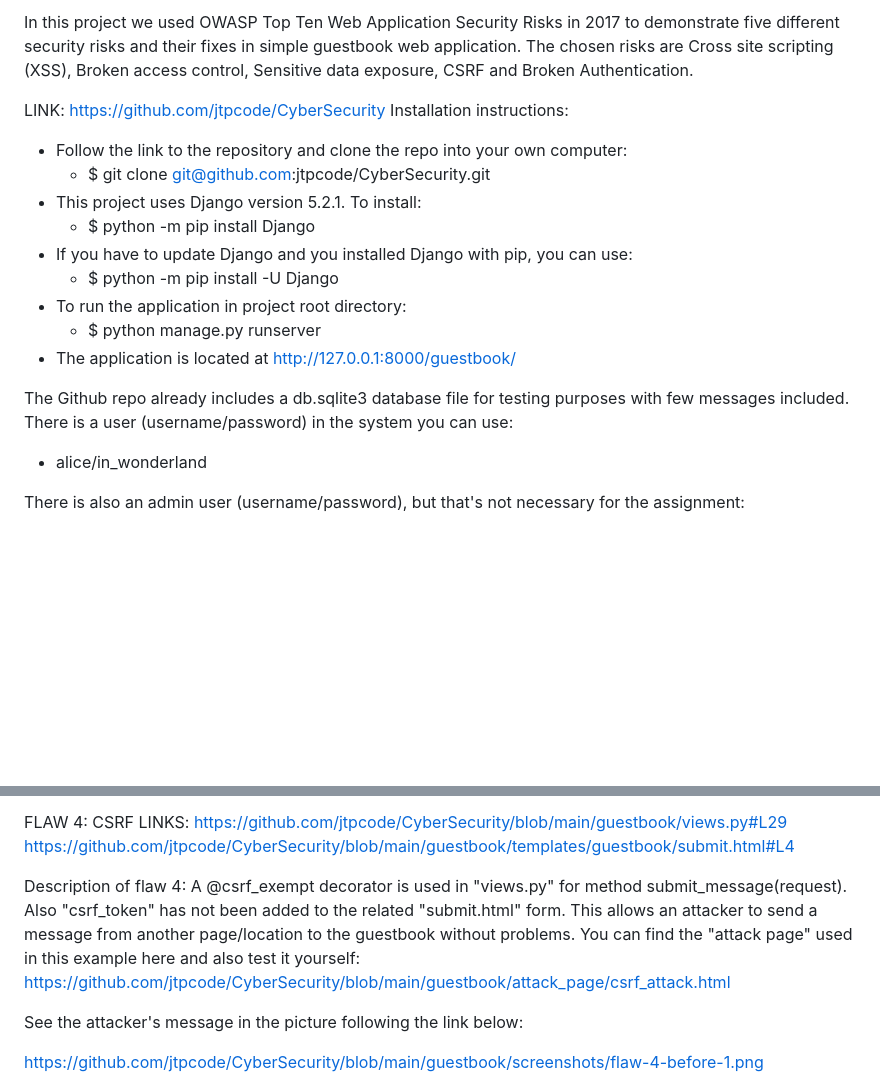
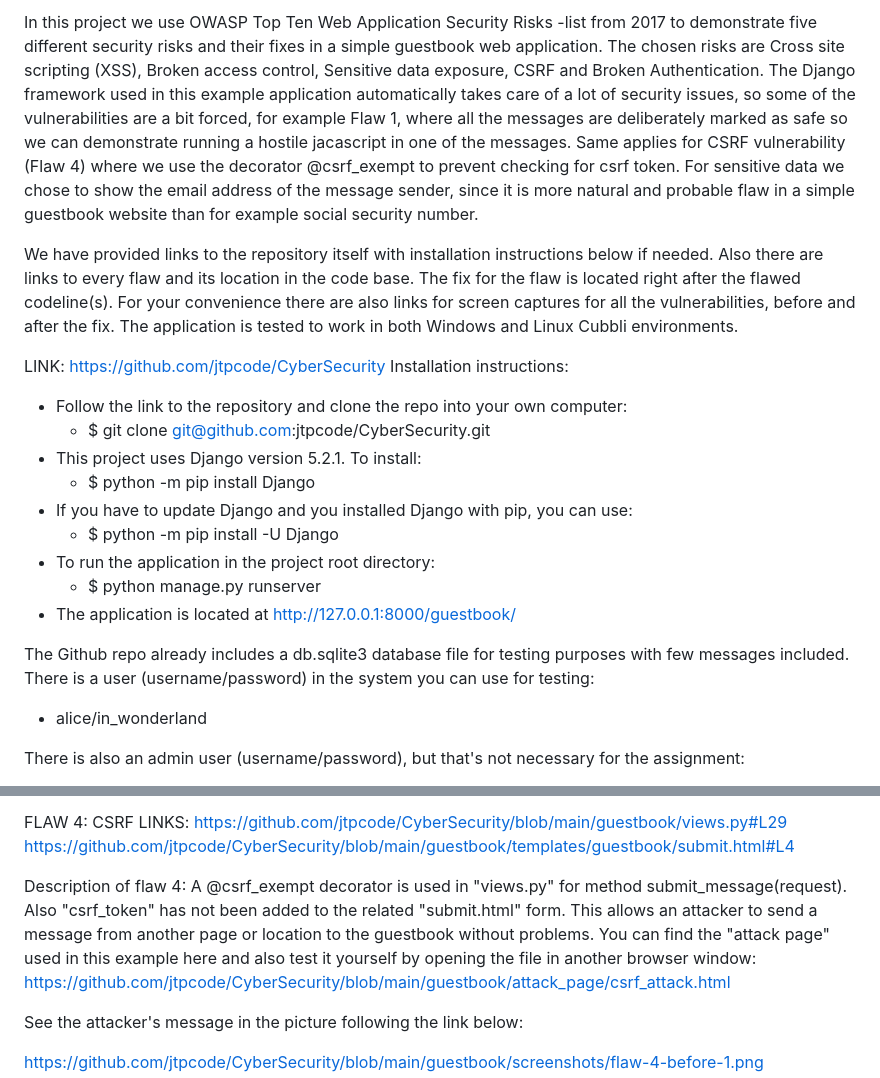
Before and after one commit to jtpcode/CyberSecurity, a Markdown page: guestbook/raport.md, 2 parts joined by grey strips. Drawn GitHub-style; blank space fills up the shorter version.

Commit message:
Update raport.

```diff
--- a/guestbook/raport.md
+++ b/guestbook/raport.md
@@ -1,4 +1,6 @@
-In this project we used OWASP Top Ten Web Application Security Risks in 2017 to demonstrate five different security risks and their fixes in simple guestbook web application. The chosen risks are Cross site scripting (XSS), Broken access control, Sensitive data exposure, CSRF and Broken Authentication.
+In this project we use OWASP Top Ten Web Application Security Risks -list from 2017 to demonstrate five different security risks and their fixes in a simple guestbook web application. The chosen risks are Cross site scripting (XSS), Broken access control, Sensitive data exposure, CSRF and Broken Authentication. The Django framework used in this example application automatically takes care of a lot of security issues, so some of the vulnerabilities are a bit forced, for example Flaw 1, where all the messages are deliberately marked as safe so we can demonstrate running a hostile jacascript in one of the messages. Same applies for CSRF vulnerability (Flaw 4) where we use the decorator @csrf_exempt to prevent checking for csrf token. For sensitive data we chose to show the email address of the message sender, since it is more natural and probable flaw in a simple guestbook website than for example social security number.
+
+We have provided links to the repository itself with installation instructions below if needed. Also there are links to every flaw and its location in the code base. The fix for the flaw is located right after the flawed codeline(s). For your convenience there are also links for screen captures for all the vulnerabilities, before and after the fix. The application is tested to work in both Windows and Linux Cubbli environments.
 
 LINK: https://github.com/jtpcode/CyberSecurity
 Installation instructions:
@@ -8,11 +10,11 @@ Installation instructions:
   - $ python -m pip install Django
 - If you have to update Django and you installed Django with pip, you can use:
   - $ python -m pip install -U Django
-- To run the application in project root directory:
+- To run the application in the project root directory:
   - $ python manage.py runserver
 - The application is located at http://127.0.0.1:8000/guestbook/
 
-The Github repo already includes a db.sqlite3 database file for testing purposes with few messages included. There is a user (username/password) in the system you can use:
+The Github repo already includes a db.sqlite3 database file for testing purposes with few messages included. There is a user (username/password) in the system you can use for testing:
 - alice/in_wonderland
 
 There is also an admin user (username/password), but that's not necessary for the assignment:
@@ -71,7 +73,7 @@ https://github.com/jtpcode/CyberSecurity/blob/main/guestbook/views.py#L29
 https://github.com/jtpcode/CyberSecurity/blob/main/guestbook/templates/guestbook/submit.html#L4
 
 Description of flaw 4:
-A @csrf_exempt decorator is used in "views.py" for method submit_message(request). Also "csrf_token" has not been added to the related "submit.html" form. This allows an attacker to send a message from another page/location to the guestbook without problems. You can find the "attack page" used in this example here and also test it yourself:
+A @csrf_exempt decorator is used in "views.py" for method submit_message(request). Also "csrf_token" has not been added to the related "submit.html" form. This allows an attacker to send a message from another page or location to the guestbook without problems. You can find the "attack page" used in this example here and also test it yourself by opening the file in another browser window:
 https://github.com/jtpcode/CyberSecurity/blob/main/guestbook/attack_page/csrf_attack.html
 
 See the attacker's message in the picture following the link below:
```
